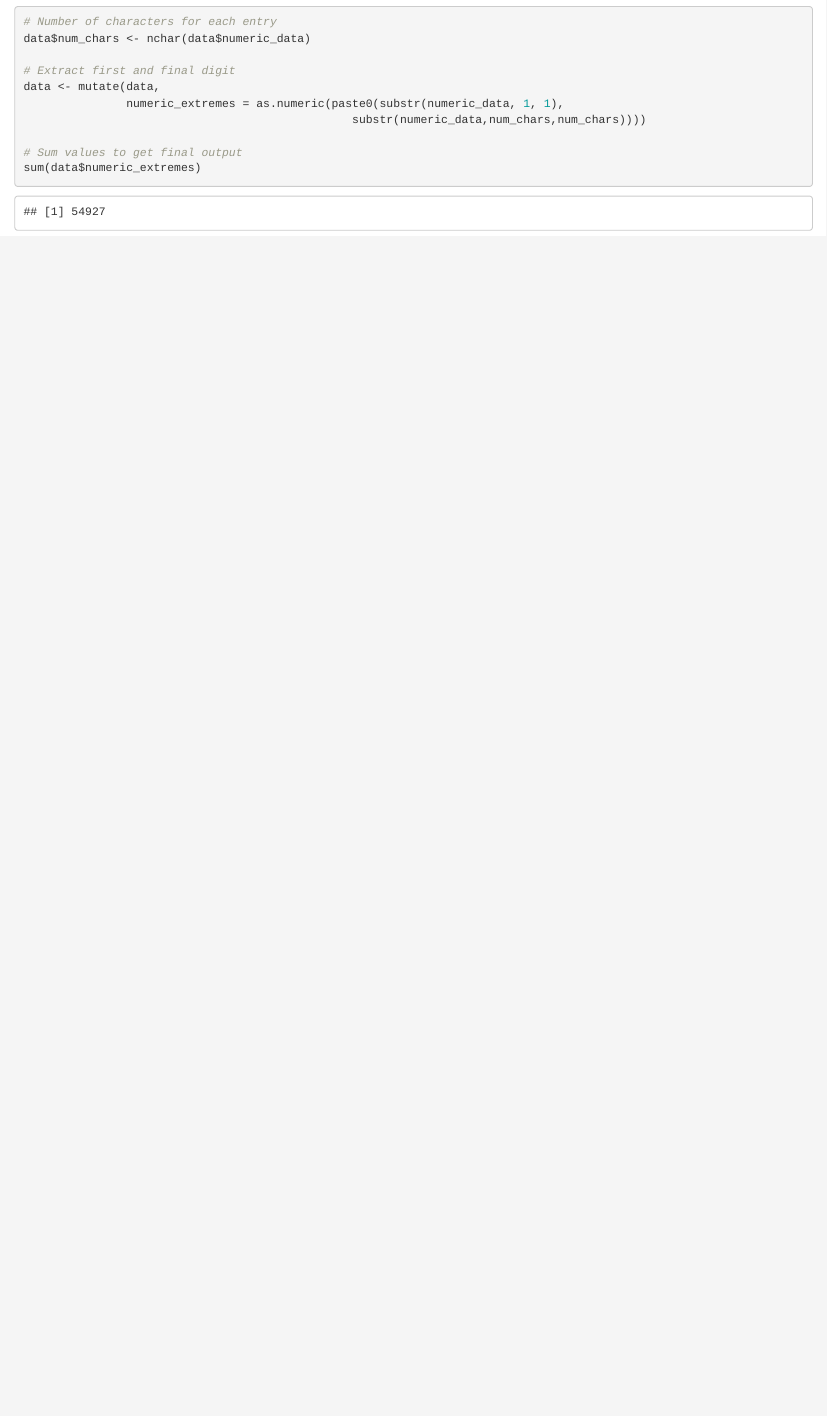
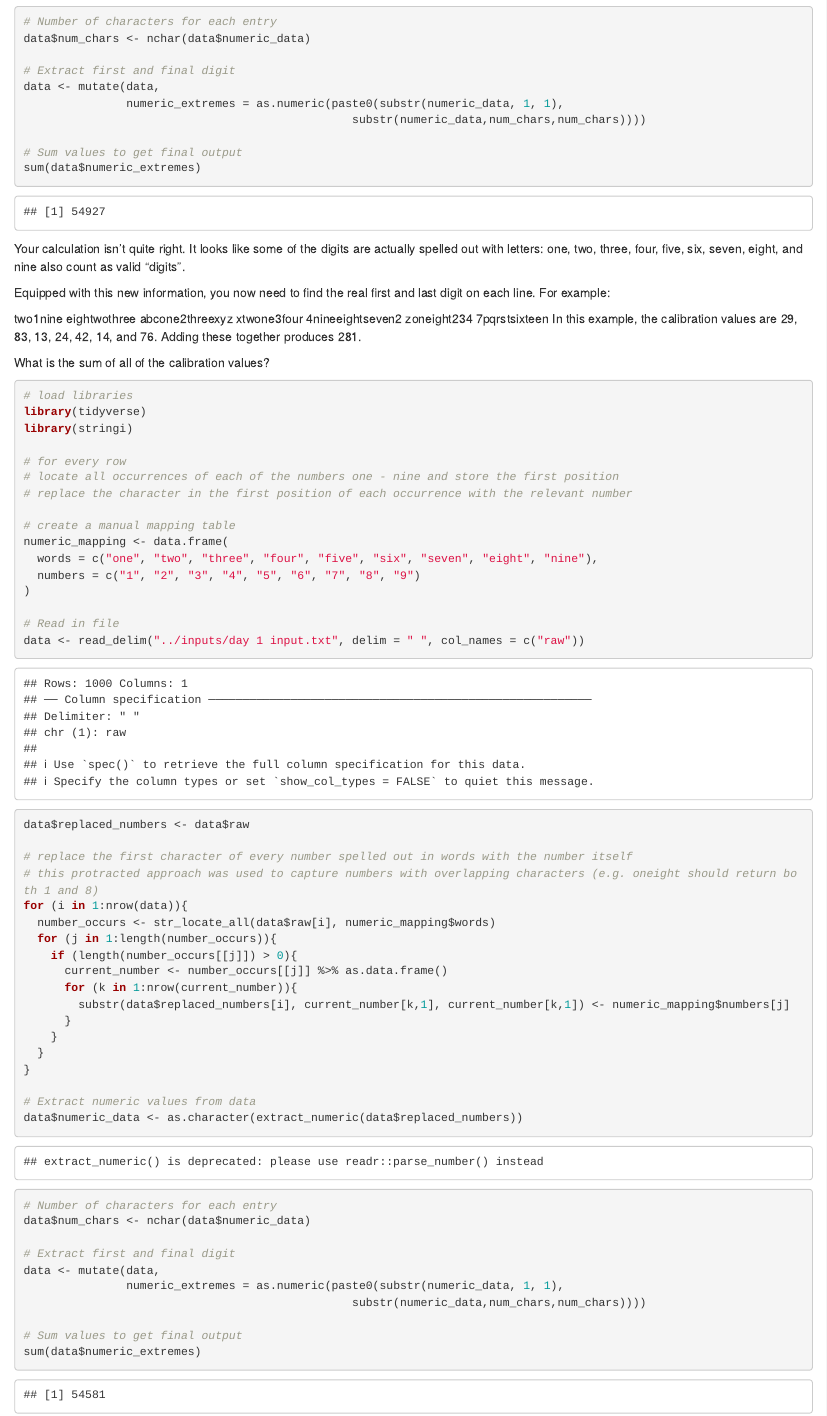
Before and after one commit to nikkirubinstein/Advent-of-Code-2023, an R Markdown document (solutions/Day 1.Rmd): the page in a window 1100 px wide, from 1180 px down. Rendered offline with R 4.5, knitr and Pandoc, with nearby package versions.

Commit message:
Second part of day 1

````diff
--- a/solutions/Day 1.Rmd
+++ b/solutions/Day 1.Rmd
@@ -48,3 +48,67 @@ data <- mutate(data,
 # Sum values to get final output
 sum(data$numeric_extremes)
 ```
+
+
+Your calculation isn't quite right. It looks like some of the digits are actually spelled out with letters: one, two, three, four, five, six, seven, eight, and nine also count as valid "digits".
+
+Equipped with this new information, you now need to find the real first and last digit on each line. For example:
+
+two1nine
+eightwothree
+abcone2threexyz
+xtwone3four
+4nineeightseven2
+zoneight234
+7pqrstsixteen
+In this example, the calibration values are 29, 83, 13, 24, 42, 14, and 76. Adding these together produces 281.
+
+What is the sum of all of the calibration values?
+
+```{r}
+# load libraries
+library(tidyverse)
+library(stringi)
+
+# for every row
+# locate all occurrences of each of the numbers one - nine and store the first position
+# replace the character in the first position of each occurrence with the relevant number
+
+# create a manual mapping table
+numeric_mapping <- data.frame(
+  words = c("one", "two", "three", "four", "five", "six", "seven", "eight", "nine"),
+  numbers = c("1", "2", "3", "4", "5", "6", "7", "8", "9")
+)
+
+# Read in file
+data <- read_delim("../inputs/day 1 input.txt", delim = " ", col_names = c("raw"))
+data$replaced_numbers <- data$raw
+
+# replace the first character of every number spelled out in words with the number itself
+# this protracted approach was used to capture numbers with overlapping characters (e.g. oneight should return both 1 and 8)
+for (i in 1:nrow(data)){
+  number_occurs <- str_locate_all(data$raw[i], numeric_mapping$words)
+  for (j in 1:length(number_occurs)){
+    if (length(number_occurs[[j]]) > 0){
+      current_number <- number_occurs[[j]] %>% as.data.frame()
+      for (k in 1:nrow(current_number)){
+        substr(data$replaced_numbers[i], current_number[k,1], current_number[k,1]) <- numeric_mapping$numbers[j]
+      }
+    }
+  }
+}
+
+# Extract numeric values from data
+data$numeric_data <- as.character(extract_numeric(data$replaced_numbers))
+
+# Number of characters for each entry
+data$num_chars <- nchar(data$numeric_data)
+
+# Extract first and final digit
+data <- mutate(data,
+               numeric_extremes = as.numeric(paste0(substr(numeric_data, 1, 1),
+                                                substr(numeric_data,num_chars,num_chars))))
+
+# Sum values to get final output
+sum(data$numeric_extremes)
+```
````
Also changed, not shown: 1 other file.
